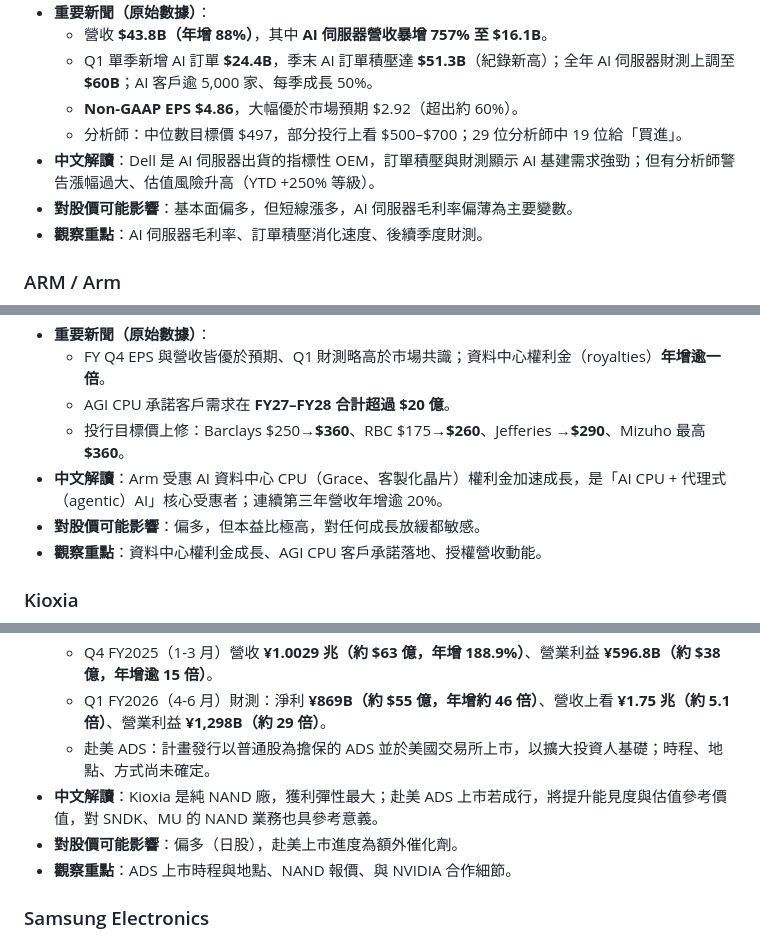
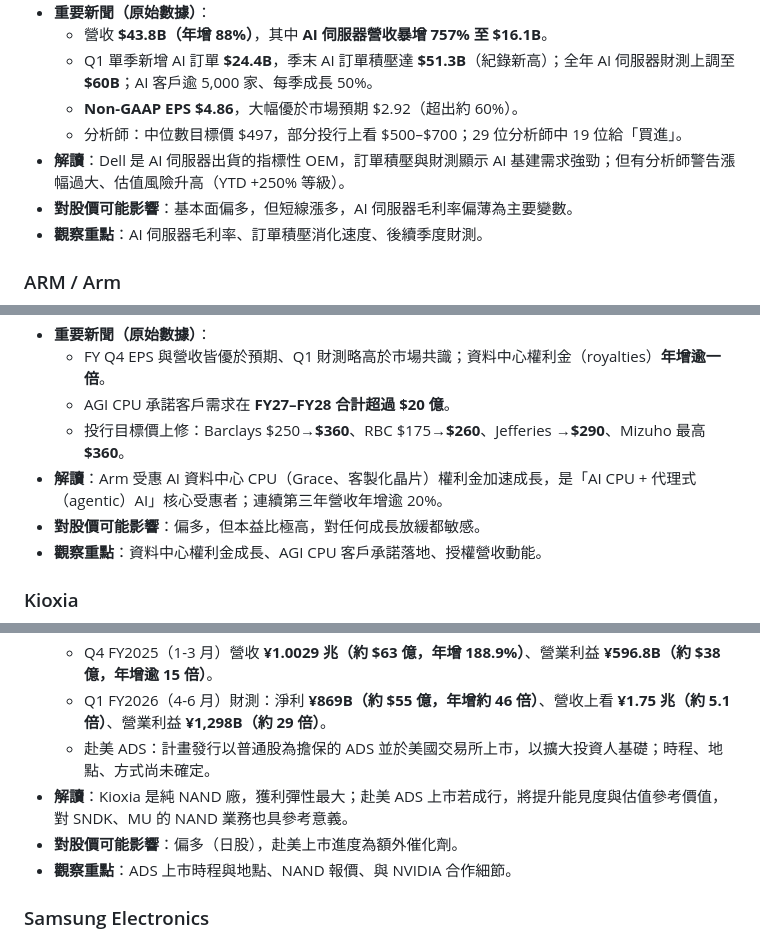
Before and after one commit to hh2119-hash/us-memory-ai-tracker, a Markdown page: reports/2026-06-02.md, 3 parts joined by grey strips. GitHub-like rendering.

```diff
--- a/reports/2026-06-02.md
+++ b/reports/2026-06-02.md
@@ -56,7 +56,7 @@
   - Q1 單季新增 AI 訂單 **$24.4B**，季末 AI 訂單積壓達 **$51.3B**（紀錄新高）；全年 AI 伺服器財測上調至 **$60B**；AI 客戶逾 5,000 家、每季成長 50%。
   - **Non-GAAP EPS $4.86**，大幅優於市場預期 $2.92（超出約 60%）。
   - 分析師：中位數目標價 $497，部分投行上看 $500–$700；29 位分析師中 19 位給「買進」。
-- **中文解讀**：Dell 是 AI 伺服器出貨的指標性 OEM，訂單積壓與財測顯示 AI 基建需求強勁；但有分析師警告漲幅過大、估值風險升高（YTD +250% 等級）。
+- **解讀**：Dell 是 AI 伺服器出貨的指標性 OEM，訂單積壓與財測顯示 AI 基建需求強勁；但有分析師警告漲幅過大、估值風險升高（YTD +250% 等級）。
 - **對股價可能影響**：基本面偏多，但短線漲多，AI 伺服器毛利率偏薄為主要變數。
 - **觀察重點**：AI 伺服器毛利率、訂單積壓消化速度、後續季度財測。
 
@@ -67,7 +67,7 @@
   - FY Q4 EPS 與營收皆優於預期、Q1 財測略高於市場共識；資料中心權利金（royalties）**年增逾一倍**。
   - AGI CPU 承諾客戶需求在 **FY27–FY28 合計超過 $20 億**。
   - 投行目標價上修：Barclays $250→**$360**、RBC $175→**$260**、Jefferies →**$290**、Mizuho 最高 **$360**。
-- **中文解讀**：Arm 受惠 AI 資料中心 CPU（Grace、客製化晶片）權利金加速成長，是「AI CPU + 代理式（agentic）AI」核心受惠者；連續第三年營收年增逾 20%。
+- **解讀**：Arm 受惠 AI 資料中心 CPU（Grace、客製化晶片）權利金加速成長，是「AI CPU + 代理式（agentic）AI」核心受惠者；連續第三年營收年增逾 20%。
 - **對股價可能影響**：偏多，但本益比極高，對任何成長放緩都敏感。
 - **觀察重點**：資料中心權利金成長、AGI CPU 客戶承諾落地、授權營收動能。
 
@@ -79,7 +79,7 @@
   - Q4 FY2025（1-3 月）營收 **¥1.0029 兆（約 $63 億，年增 188.9%）**、營業利益 **¥596.8B（約 $38 億，年增逾 15 倍）**。
   - Q1 FY2026（4-6 月）財測：淨利 **¥869B（約 $55 億，年增約 46 倍）**、營收上看 **¥1.75 兆（約 5.1 倍）**、營業利益 **¥1,298B（約 29 倍）**。
   - 赴美 ADS：計畫發行以普通股為擔保的 ADS 並於美國交易所上市，以擴大投資人基礎；時程、地點、方式尚未確定。
-- **中文解讀**：Kioxia 是純 NAND 廠，獲利彈性最大；赴美 ADS 上市若成行，將提升能見度與估值參考價值，對 SNDK、MU 的 NAND 業務也具參考意義。
+- **解讀**：Kioxia 是純 NAND 廠，獲利彈性最大；赴美 ADS 上市若成行，將提升能見度與估值參考價值，對 SNDK、MU 的 NAND 業務也具參考意義。
 - **對股價可能影響**：偏多（日股），赴美上市進度為額外催化劑。
 - **觀察重點**：ADS 上市時程與地點、NAND 報價、與 NVIDIA 合作細節。
 
```
Also changed, not shown: other parts of reports/2026-06-02.md (+4 -4 lines), reports/latest.md (+7 -7 lines).
